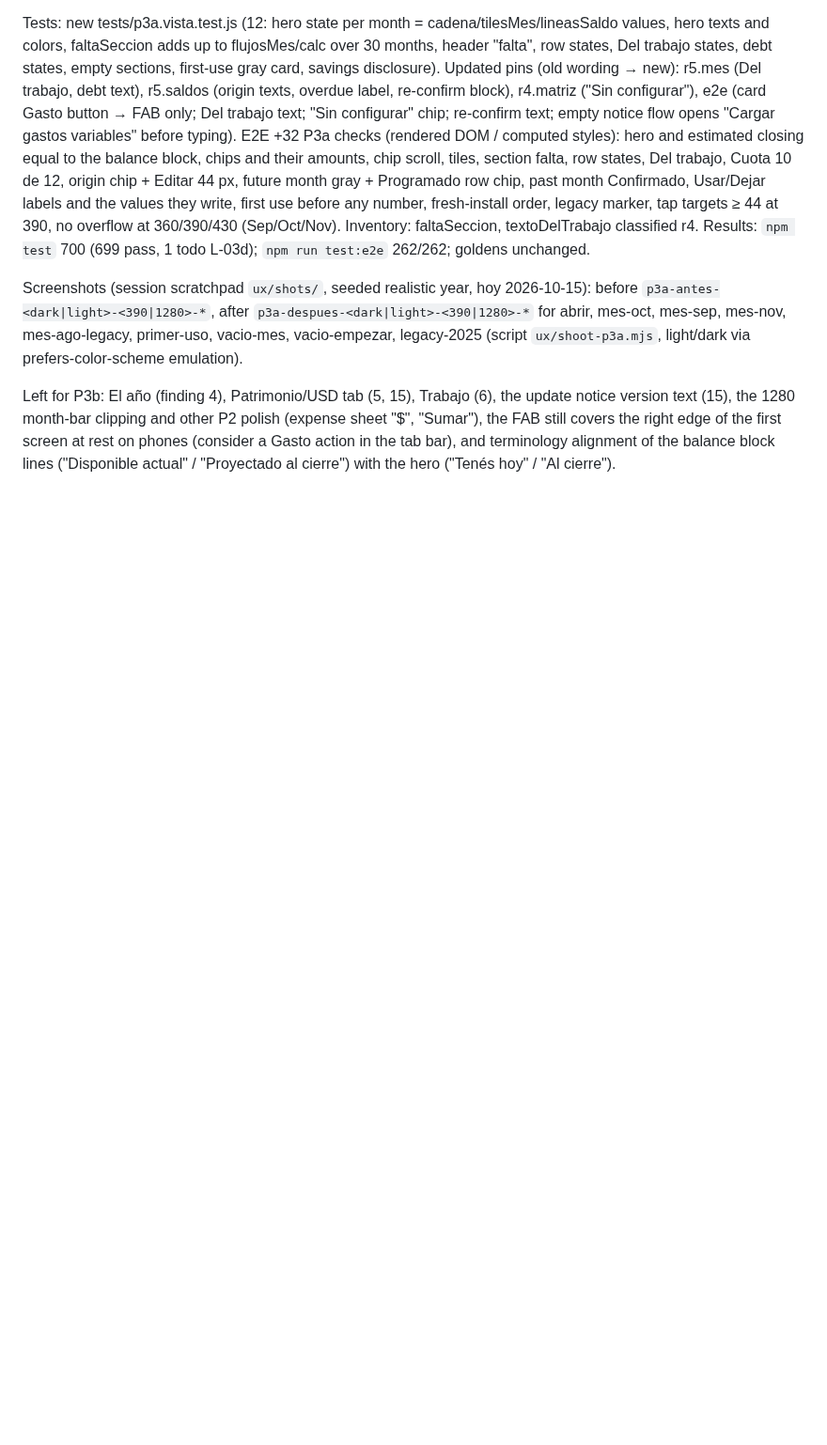
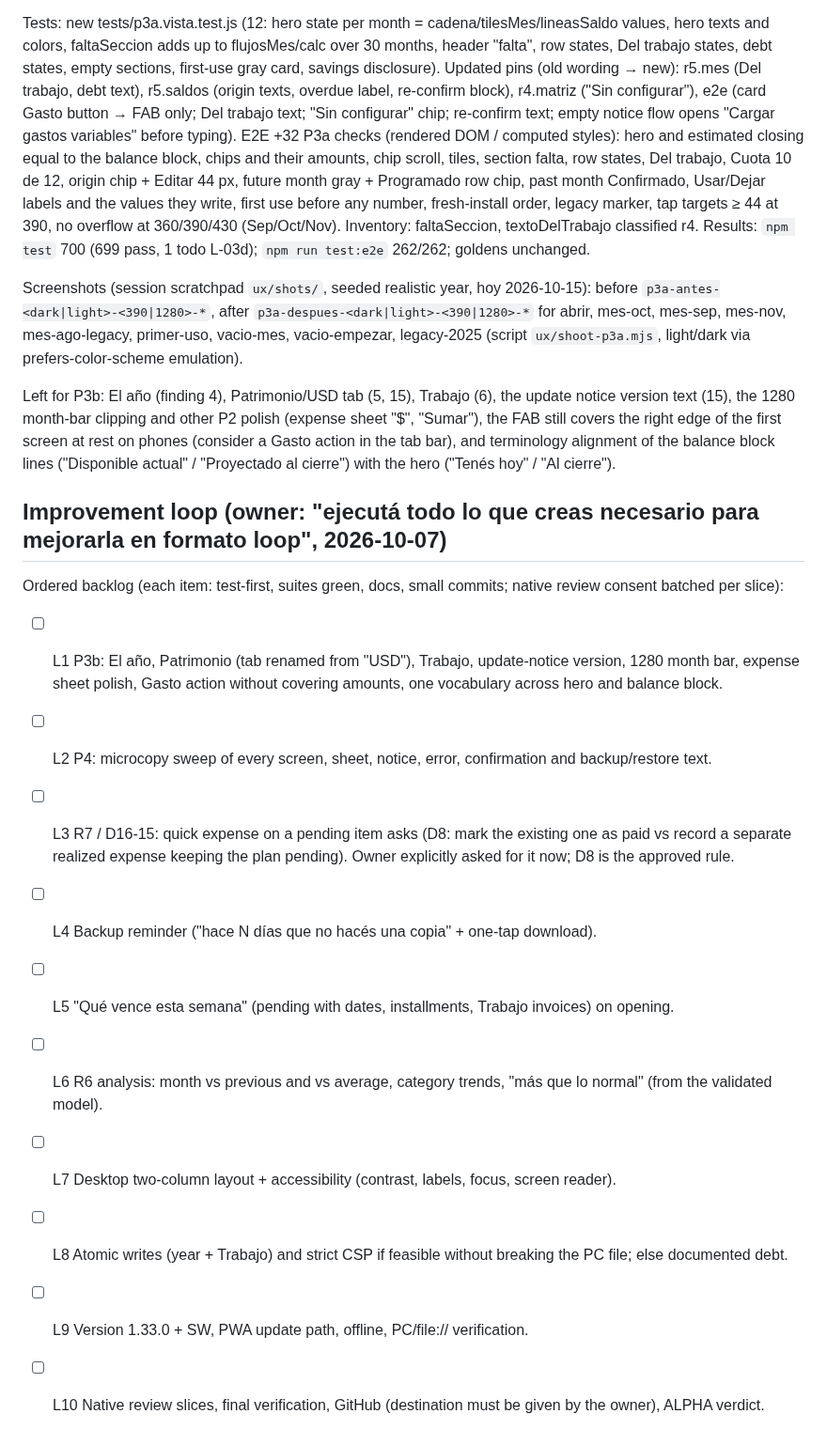
Before and after one commit to kibo-cloud/KF-kibfinanzas, a Markdown page: odd/tasks/alpha-product-surface.md, the part around the change. Shown at 94% size. Rendered like a GitHub page; blank space fills up the shorter version.

Commit message:
docs: plan the improvement loop

```diff
--- a/odd/tasks/alpha-product-surface.md
+++ b/odd/tasks/alpha-product-surface.md
@@ -192,3 +192,19 @@ Left for P3b: El año (finding 4), Patrimonio/USD tab (5, 15), Trabajo (6), the
 1280 month-bar clipping and other P2 polish (expense sheet "$", "Sumar"), the FAB still covers the right edge of the
 first screen at rest on phones (consider a Gasto action in the tab bar), and terminology alignment of the balance block
 lines ("Disponible actual" / "Proyectado al cierre") with the hero ("Tenés hoy" / "Al cierre").
+
+## Improvement loop (owner: "ejecutá todo lo que creas necesario para mejorarla en formato loop", 2026-10-07)
+
+Ordered backlog (each item: test-first, suites green, docs, small commits; native review consent batched per slice):
+- [ ] L1 P3b: El año, Patrimonio (tab renamed from "USD"), Trabajo, update-notice version, 1280 month bar, expense sheet polish,
+      Gasto action without covering amounts, one vocabulary across hero and balance block.
+- [ ] L2 P4: microcopy sweep of every screen, sheet, notice, error, confirmation and backup/restore text.
+- [ ] L3 R7 / D16-15: quick expense on a pending item asks (D8: mark the existing one as paid vs record a separate realized
+      expense keeping the plan pending). Owner explicitly asked for it now; D8 is the approved rule.
+- [ ] L4 Backup reminder ("hace N días que no hacés una copia" + one-tap download).
+- [ ] L5 "Qué vence esta semana" (pending with dates, installments, Trabajo invoices) on opening.
+- [ ] L6 R6 analysis: month vs previous and vs average, category trends, "más que lo normal" (from the validated model).
+- [ ] L7 Desktop two-column layout + accessibility (contrast, labels, focus, screen reader).
+- [ ] L8 Atomic writes (year + Trabajo) and strict CSP if feasible without breaking the PC file; else documented debt.
+- [ ] L9 Version 1.33.0 + SW, PWA update path, offline, PC/file:// verification.
+- [ ] L10 Native review slices, final verification, GitHub (destination must be given by the owner), ALPHA verdict.
```
